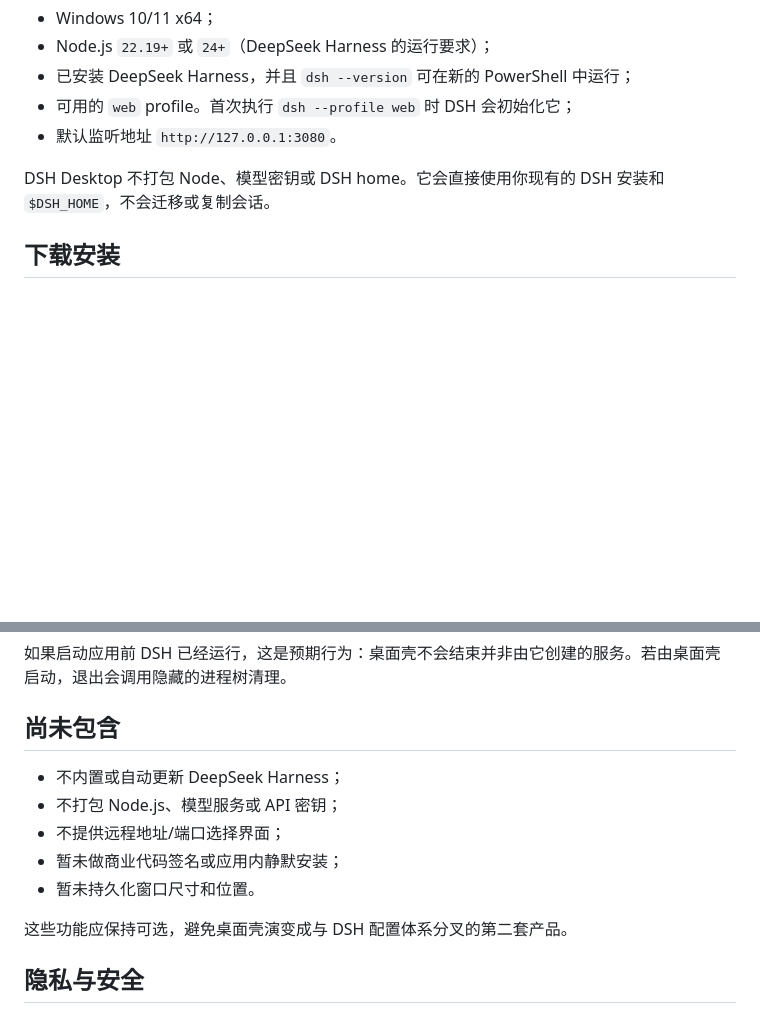
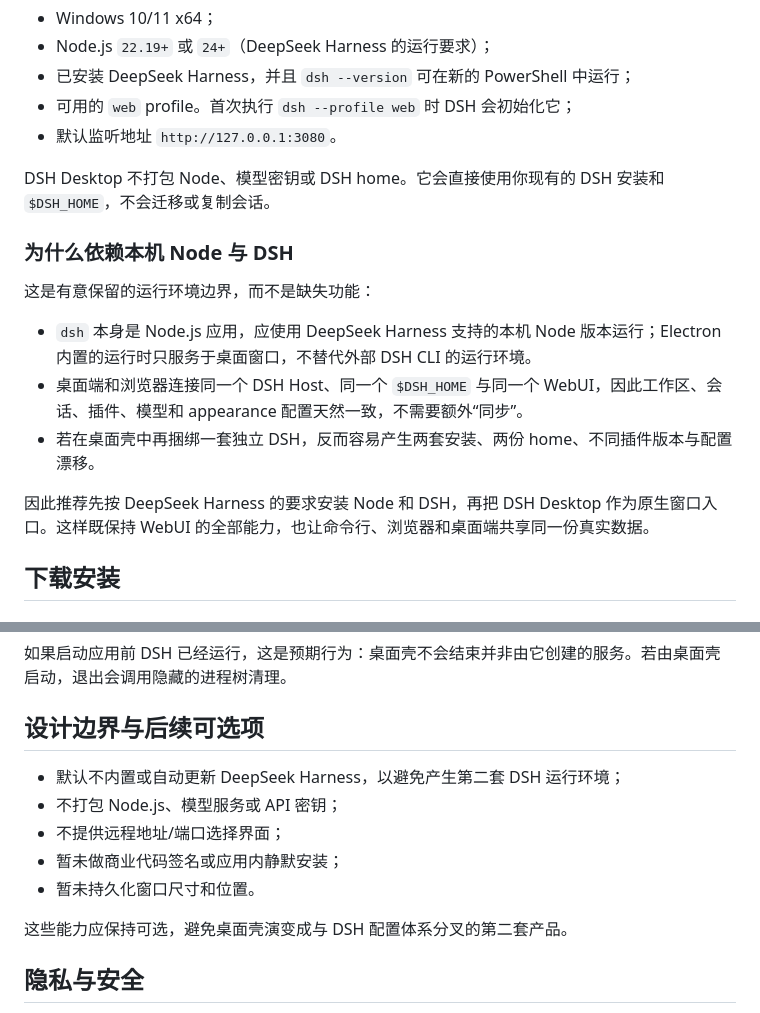
Before and after one commit to Zhen-WushuiLingchun/dsh-desktop-GUI, a Markdown page: README.md, 2 parts joined by grey strips. GitHub-like rendering; blank space fills up the shorter version.

```diff
--- a/README.md
+++ b/README.md
@@ -57,6 +57,16 @@ DSH Desktop 把本机 DeepSeek Harness WebUI 放进独立的原生窗口：启
 - 默认监听地址 `http://127.0.0.1:3080`。
 
 DSH Desktop 不打包 Node、模型密钥或 DSH home。它会直接使用你现有的 DSH 安装和 `$DSH_HOME`，不会迁移或复制会话。
+
+### 为什么依赖本机 Node 与 DSH
+
+这是有意保留的运行环境边界，而不是缺失功能：
+
+- `dsh` 本身是 Node.js 应用，应使用 DeepSeek Harness 支持的本机 Node 版本运行；Electron 内置的运行时只服务于桌面窗口，不替代外部 DSH CLI 的运行环境。
+- 桌面端和浏览器连接同一个 DSH Host、同一个 `$DSH_HOME` 与同一个 WebUI，因此工作区、会话、插件、模型和 appearance 配置天然一致，不需要额外“同步”。
+- 若在桌面壳中再捆绑一套独立 DSH，反而容易产生两套安装、两份 home、不同插件版本与配置漂移。
+
+因此推荐先按 DeepSeek Harness 的要求安装 Node 和 DSH，再把 DSH Desktop 作为原生窗口入口。这样既保持 WebUI 的全部能力，也让命令行、浏览器和桌面端共享同一份真实数据。
 
 ## 下载安装
 
@@ -164,15 +174,15 @@ dsh --version
 
 如果启动应用前 DSH 已经运行，这是预期行为：桌面壳不会结束并非由它创建的服务。若由桌面壳启动，退出会调用隐藏的进程树清理。
 
-## 尚未包含
+## 设计边界与后续可选项
 
-- 不内置或自动更新 DeepSeek Harness；
+- 默认不内置或自动更新 DeepSeek Harness，以避免产生第二套 DSH 运行环境；
 - 不打包 Node.js、模型服务或 API 密钥；
 - 不提供远程地址/端口选择界面；
 - 暂未做商业代码签名或应用内静默安装；
 - 暂未持久化窗口尺寸和位置。
 
-这些功能应保持可选，避免桌面壳演变成与 DSH 配置体系分叉的第二套产品。
+这些能力应保持可选，避免桌面壳演变成与 DSH 配置体系分叉的第二套产品。
 
 ## 隐私与安全
 
```
Also changed, not shown: README.en.md (+12 -2 lines).
